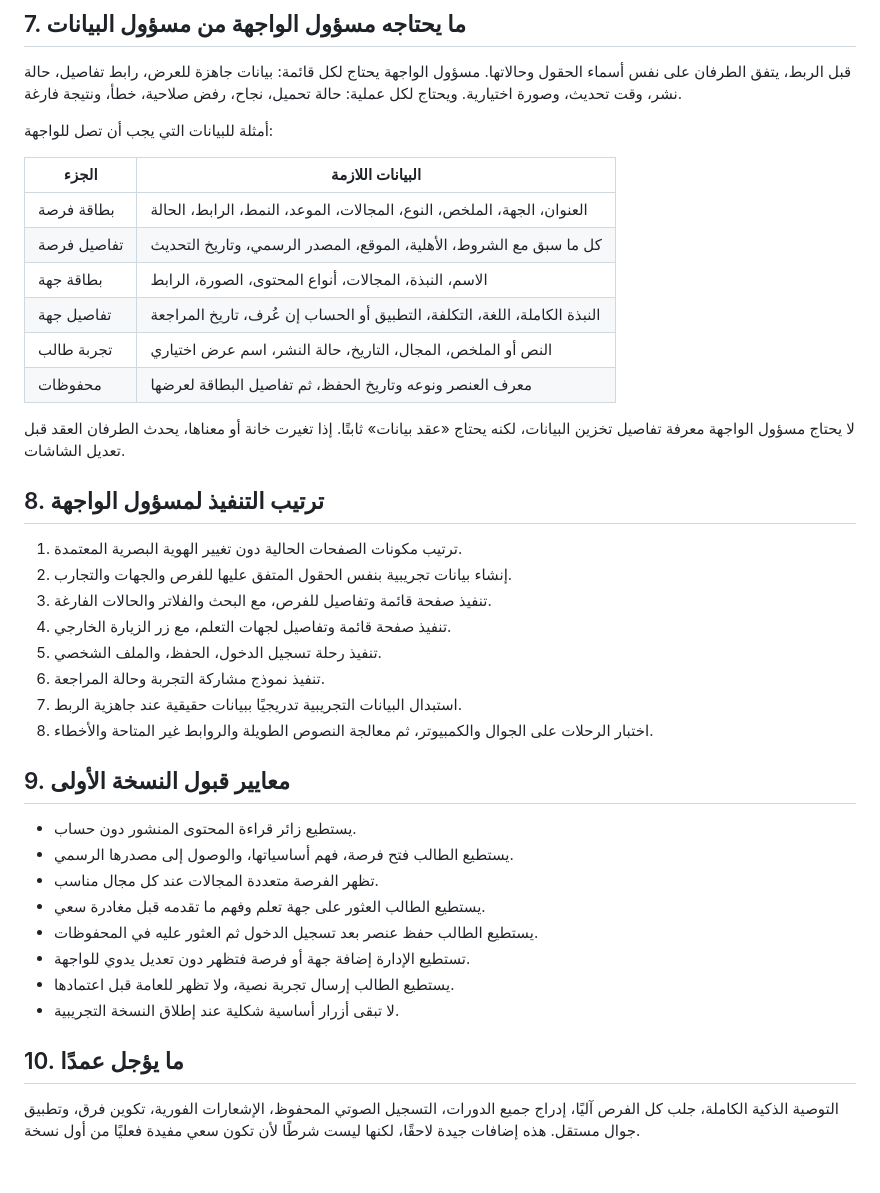
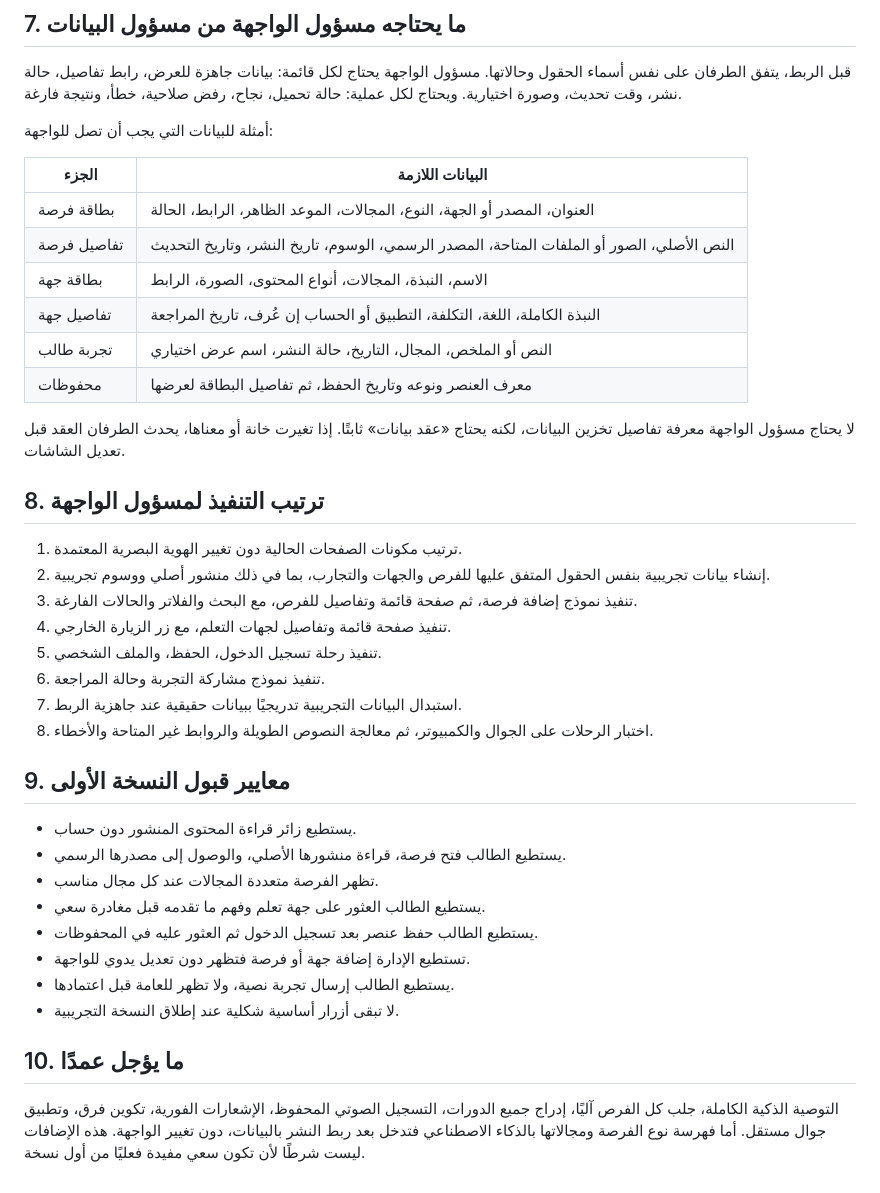
Before and after one commit to amall654/Sai, a Markdown page: doc/خارطة تجربة المستخدم وتحويل الواجهة إلى منصة/سعي - خارطة تجربة المستخدم.md, the part around one of its changes. GitHub-like rendering.

```diff
--- a/doc/خارطة تجربة المستخدم وتحويل الواجهة إلى منصة/سعي - خارطة تجربة المستخدم.md
+++ b/doc/خارطة تجربة المستخدم وتحويل الواجهة إلى منصة/سعي - خارطة تجربة المستخدم.md
@@ -154,8 +157,8 @@
 
 | الجزء | البيانات اللازمة |
 | --- | --- |
-| بطاقة فرصة | العنوان، الجهة، الملخص، النوع، المجالات، الموعد، النمط، الرابط، الحالة |
-| تفاصيل فرصة | كل ما سبق مع الشروط، الأهلية، الموقع، المصدر الرسمي، وتاريخ التحديث |
+| بطاقة فرصة | العنوان، المصدر أو الجهة، النوع، المجالات، الموعد الظاهر، الرابط، الحالة |
+| تفاصيل فرصة | النص الأصلي، الصور أو الملفات المتاحة، المصدر الرسمي، الوسوم، تاريخ النشر، وتاريخ التحديث |
 | بطاقة جهة | الاسم، النبذة، المجالات، أنواع المحتوى، الصورة، الرابط |
 | تفاصيل جهة | النبذة الكاملة، اللغة، التكلفة، التطبيق أو الحساب إن عُرف، تاريخ المراجعة |
 | تجربة طالب | النص أو الملخص، المجال، التاريخ، حالة النشر، اسم عرض اختياري |
@@ -166,8 +169,8 @@
 ## 8. ترتيب التنفيذ لمسؤول الواجهة
 
 1. ترتيب مكونات الصفحات الحالية دون تغيير الهوية البصرية المعتمدة.
-2. إنشاء بيانات تجريبية بنفس الحقول المتفق عليها للفرص والجهات والتجارب.
-3. تنفيذ صفحة قائمة وتفاصيل للفرص، مع البحث والفلاتر والحالات الفارغة.
+2. إنشاء بيانات تجريبية بنفس الحقول المتفق عليها للفرص والجهات والتجارب، بما في ذلك منشور أصلي ووسوم تجريبية.
+3. تنفيذ نموذج إضافة فرصة، ثم صفحة قائمة وتفاصيل للفرص، مع البحث والفلاتر والحالات الفارغة.
 4. تنفيذ صفحة قائمة وتفاصيل لجهات التعلم، مع زر الزيارة الخارجي.
 5. تنفيذ رحلة تسجيل الدخول، الحفظ، والملف الشخصي.
 6. تنفيذ نموذج مشاركة التجربة وحالة المراجعة.
@@ -177,7 +180,7 @@
 ## 9. معايير قبول النسخة الأولى
 
 - يستطيع زائر قراءة المحتوى المنشور دون حساب.
-- يستطيع الطالب فتح فرصة، فهم أساسياتها، والوصول إلى مصدرها الرسمي.
+- يستطيع الطالب فتح فرصة، قراءة منشورها الأصلي، والوصول إلى مصدرها الرسمي.
 - تظهر الفرصة متعددة المجالات عند كل مجال مناسب.
 - يستطيع الطالب العثور على جهة تعلم وفهم ما تقدمه قبل مغادرة سعي.
 - يستطيع الطالب حفظ عنصر بعد تسجيل الدخول ثم العثور عليه في المحفوظات.
@@ -187,4 +190,4 @@
 
 ## 10. ما يؤجل عمدًا
 
-التوصية الذكية الكاملة، جلب كل الفرص آليًا، إدراج جميع الدورات، التسجيل الصوتي المحفوظ، الإشعارات الفورية، تكوين فرق، وتطبيق جوال مستقل. هذه إضافات جيدة لاحقًا، لكنها ليست شرطًا لأن تكون سعي مفيدة فعليًا من أول نسخة.
+التوصية الذكية الكاملة، جلب كل الفرص آليًا، إدراج جميع الدورات، التسجيل الصوتي المحفوظ، الإشعارات الفورية، تكوين فرق، وتطبيق جوال مستقل. أما فهرسة نوع الفرصة ومجالاتها بالذكاء الاصطناعي فتدخل بعد ربط النشر بالبيانات، دون تغيير الواجهة. هذه الإضافات ليست شرطًا لأن تكون سعي مفيدة فعليًا من أول نسخة.
```
Also changed, not shown: other parts of doc/خارطة تجربة المستخدم وتحويل الواجهة إلى منصة/سعي - خارطة تجربة المستخدم.md (+29 -26 lines).
